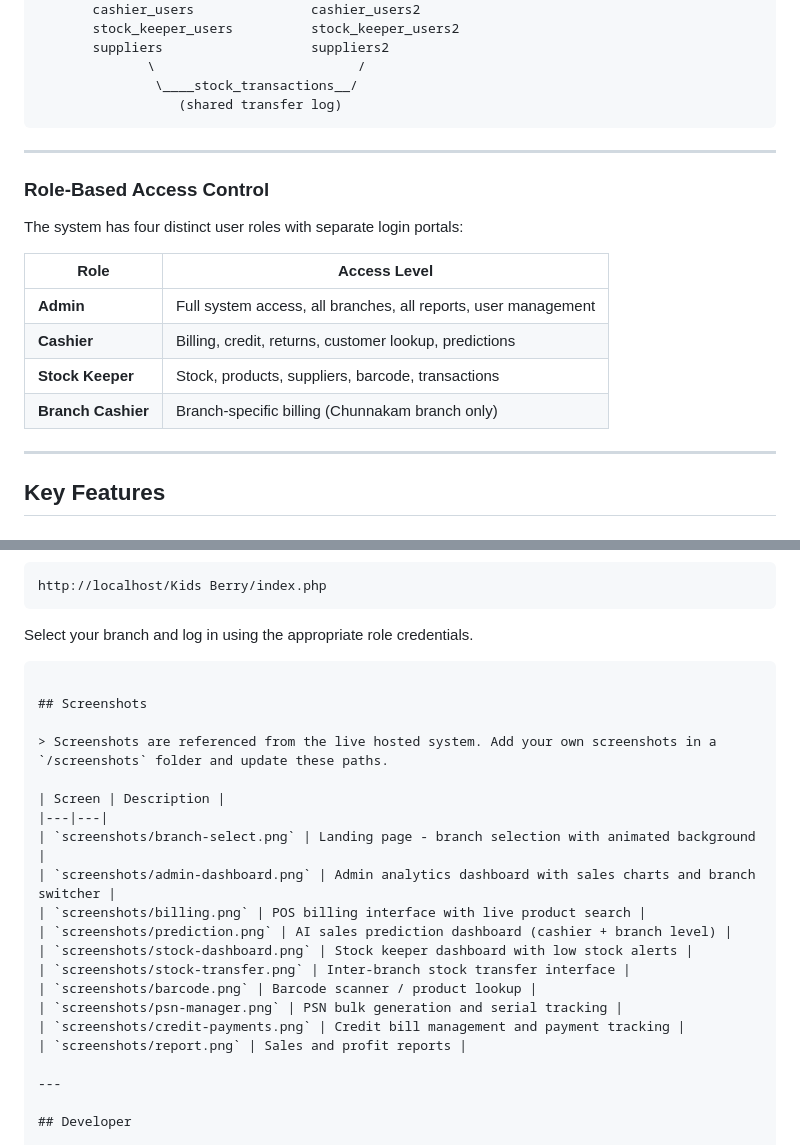
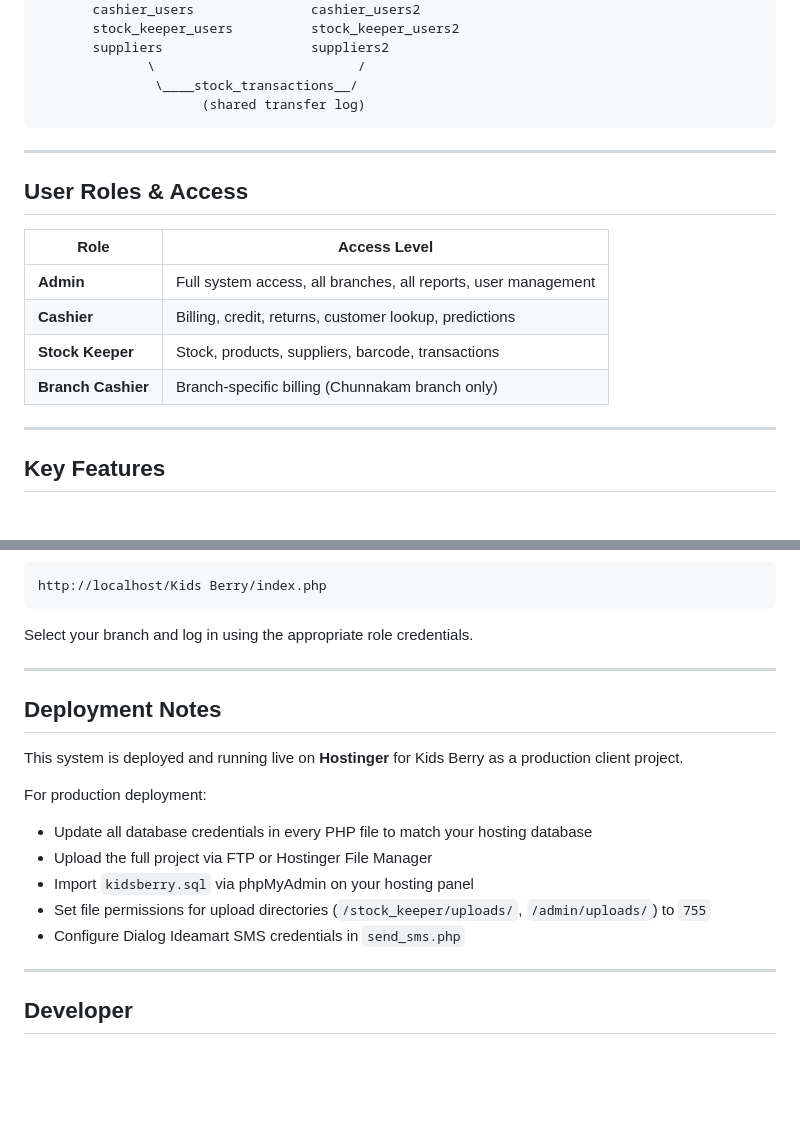
Before and after one commit to Tishalan/Kids-Berry-POS-System, a Markdown page: README.md, 2 parts joined by grey strips. GitHub-like rendering; blank space fills up the shorter version.

````diff
--- a/README.md
+++ b/README.md
@@ -71,13 +71,12 @@ Branch 2  —  Chunnakam Branch (Mega Centre)
        suppliers                   suppliers2
               \                          /
                \____stock_transactions__/
-                  (shared transfer log)
+                     (shared transfer log)
 ```
 
 ---
 
-### Role-Based Access Control
-The system has four distinct user roles with separate login portals:
+## User Roles & Access
 
 | Role | Access Level |
 |---|---|
@@ -87,8 +86,6 @@ The system has four distinct user roles with separate login portals:
 | **Branch Cashier** | Branch-specific billing (Chunnakam branch only) |
 
 ---
-
-
 
 ## Key Features
 
@@ -419,24 +435,19 @@ http://localhost/Kids Berry/index.php
 ```
 
 Select your branch and log in using the appropriate role credentials.
-```
 
-## Screenshots
+---
 
-> Screenshots are referenced from the live hosted system. Add your own screenshots in a `/screenshots` folder and update these paths.
+## Deployment Notes
 
-| Screen | Description |
-|---|---|
-| `screenshots/branch-select.png` | Landing page - branch selection with animated background |
-| `screenshots/admin-dashboard.png` | Admin analytics dashboard with sales charts and branch switcher |
-| `screenshots/billing.png` | POS billing interface with live product search |
-| `screenshots/prediction.png` | AI sales prediction dashboard (cashier + branch level) |
-| `screenshots/stock-dashboard.png` | Stock keeper dashboard with low stock alerts |
-| `screenshots/stock-transfer.png` | Inter-branch stock transfer interface |
-| `screenshots/barcode.png` | Barcode scanner / product lookup |
-| `screenshots/psn-manager.png` | PSN bulk generation and serial tracking |
-| `screenshots/credit-payments.png` | Credit bill management and payment tracking |
-| `screenshots/report.png` | Sales and profit reports |
+This system is deployed and running live on **Hostinger** for Kids Berry as a production client project.
+
+For production deployment:
+- Update all database credentials in every PHP file to match your hosting database
+- Upload the full project via FTP or Hostinger File Manager
+- Import `kidsberry.sql` via phpMyAdmin on your hosting panel
+- Set file permissions for upload directories (`/stock_keeper/uploads/`, `/admin/uploads/`) to `755`
+- Configure Dialog Ideamart SMS credentials in `send_sms.php`
 
 ---
 
````
Also changed, not shown: other parts of README.md (+26 -6 lines).
